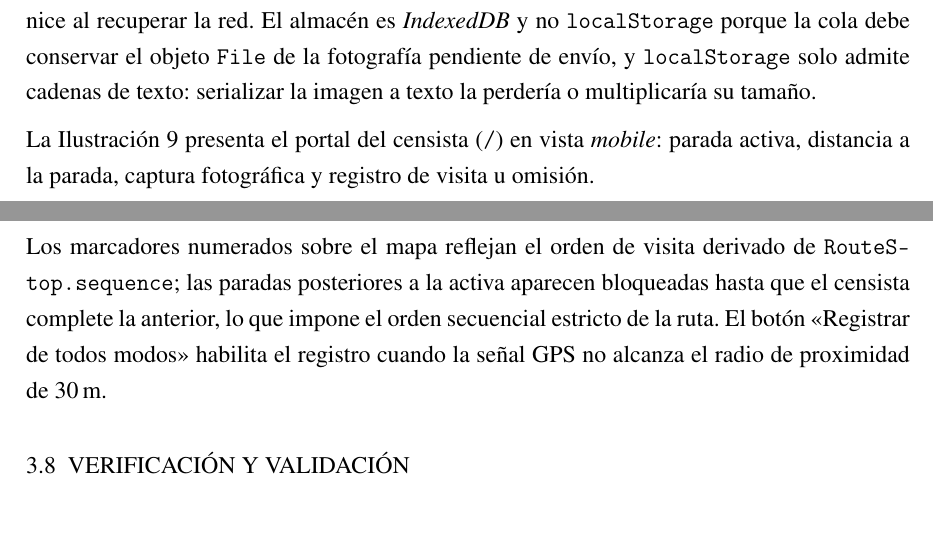
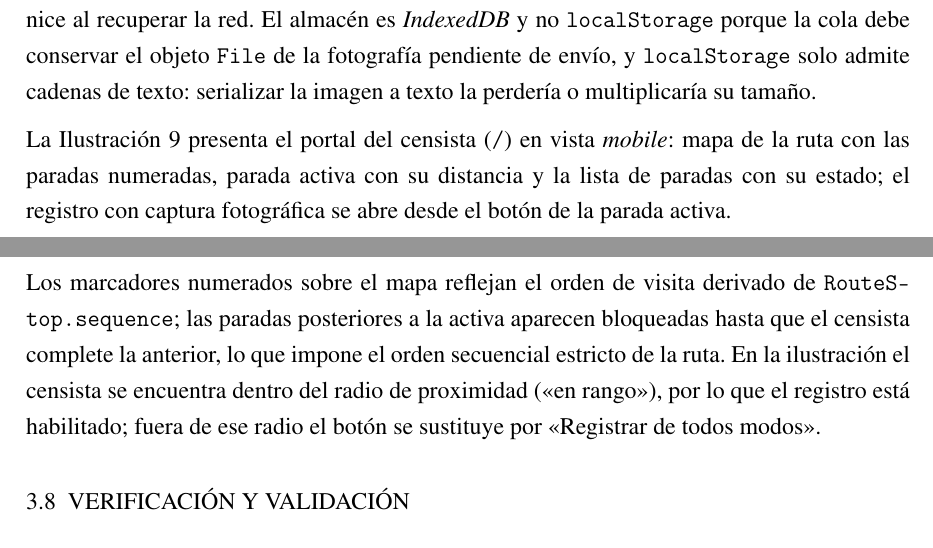
Before and after one commit to AlbertoZuiga/arbocensus, a LaTeX thesis (docs/thesis/main.tex, which reads docs/thesis/secciones/03-diseno.tex): two parts of pages 55 and 56 of 131 before the commit and two parts of pages 56 and 57 of 132 after it, joined at a grey line, cut so that both start at the same text, the shorter picture padded with empty space. Compiled offline with pdfLaTeX.

Commit message:
docs(thesis): reemplaza las capturas de la interfaz por las de R1a
Co-Authored-By: Claude Fable 5 <noreply@anthropic.com>

```diff
--- a/docs/thesis/secciones/03-diseno.tex
+++ b/docs/thesis/secciones/03-diseno.tex
@@ -1440,8 +1440,9 @@ pendiente de envío, y \texttt{localStorage} solo admite cadenas de texto: seria
 texto la perdería o multiplicaría su tamaño.
 
 La Ilustración~\ref{fig:ui_surveyor} presenta el portal del censista (\texttt{/}) en vista
-\textit{mobile}: parada activa, distancia a la parada, captura fotográfica y registro de visita u
-omisión.
+\textit{mobile}: mapa de la ruta con las paradas numeradas, parada activa con su distancia y la
+lista de paradas con su estado; el registro con captura fotográfica se abre desde el botón de la
+parada activa.
 
 % [H] forzado: con colocación flotante [htbp] esta captura (vertical, 0.55\textheight) queda
 % relegada tres páginas después de su mención.
@@ -1454,9 +1455,9 @@ omisión.
 
 Los marcadores numerados sobre el mapa reflejan el orden de visita derivado de
 \texttt{RouteStop.sequence}; las paradas posteriores a la activa aparecen bloqueadas hasta que el
-censista complete la anterior, lo que impone el orden secuencial estricto de la ruta. El botón
-«Registrar de todos modos» habilita el registro cuando la señal GPS no alcanza el radio de
-proximidad de $30$\,m.
+censista complete la anterior, lo que impone el orden secuencial estricto de la ruta. En la
+ilustración el censista se encuentra dentro del radio de proximidad («en rango»), por lo que el
+registro está habilitado; fuera de ese radio el botón se sustituye por «Registrar de todos modos».
 
 % ---- 3.8 -------------------------------------------------------
 \section{VERIFICACIÓN Y VALIDACIÓN}
```
Also changed, not shown: docs/thesis/secciones/05-anexos.tex (+2 -2 lines), docs/thesis/media/ui-datasets.png (deleted), docs/thesis/media/ui-legacy-import.png (deleted), docs/thesis/media/ui-optimization.png (deleted), docs/thesis/media/ui-progress.png (deleted), docs/thesis/media/ui-surveyor.png (deleted), docs/thesis/secciones/03-diseno.tex (12 more changed lines), 1 other file.
